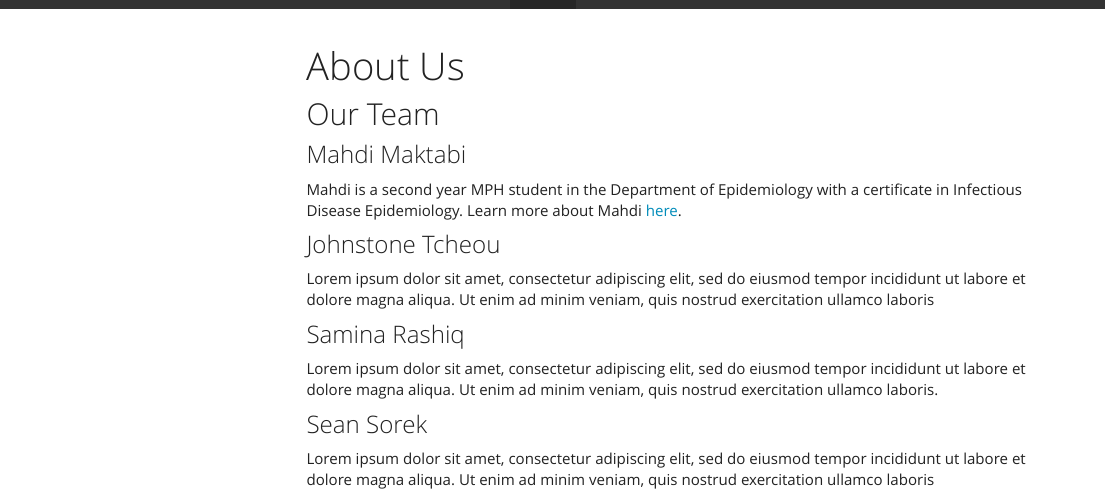
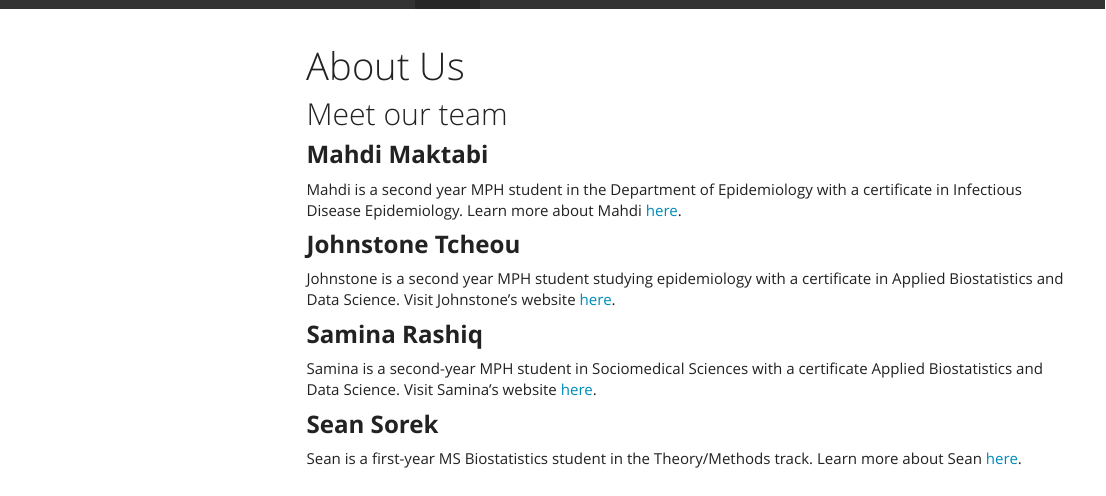
Before and after one commit to tcheouj/p8105_wnv_nyc, an R Markdown document (about.Rmd): the page in a window 1100 px wide, from its top. The pictures show the output file about.html that the author committed with the source, opened offline; library style sheets and scripts come from the installed R packages; menus at the side of the page are left out.

Commit message:
Adding our about me information.

```diff
--- a/about.Rmd
+++ b/about.Rmd
@@ -6,16 +6,16 @@ output:
     toc_float: true
 ---
 
-## Our Team
+## Meet our team
 
-### Mahdi Maktabi
+### **Mahdi Maktabi**
 Mahdi is a second year MPH student in the Department of Epidemiology with a certificate in Infectious Disease Epidemiology. Learn more about Mahdi [here](https://mahdi-maktabi.github.io/).
 
-### Johnstone Tcheou
-Lorem ipsum dolor sit amet, consectetur adipiscing elit, sed do eiusmod tempor incididunt ut labore et dolore magna aliqua. Ut enim ad minim veniam, quis nostrud exercitation ullamco laboris
+### **Johnstone Tcheou**
+Johnstone is a second year MPH student studying epidemiology with a certificate in Applied Biostatistics and Data Science. Visit Johnstone’s website [here](https://tcheouj.github.io/).
 
-### Samina Rashiq
-Lorem ipsum dolor sit amet, consectetur adipiscing elit, sed do eiusmod tempor incididunt ut labore et dolore magna aliqua. Ut enim ad minim veniam, quis nostrud exercitation ullamco laboris.
+### **Samina Rashiq**
+Samina is a second-year MPH student in Sociomedical Sciences with a certificate Applied Biostatistics and Data Science. Visit Samina’s website [here](https://samshiq.github.io/).
 
-### Sean Sorek
-Lorem ipsum dolor sit amet, consectetur adipiscing elit, sed do eiusmod tempor incididunt ut labore et dolore magna aliqua. Ut enim ad minim veniam, quis nostrud exercitation ullamco laboris
+### **Sean Sorek**
+Sean is a first-year MS Biostatistics student in the Theory/Methods track. Learn more about Sean [here](https://seansorek.github.io/).
```
Also changed, not shown: about.html, data_analysis.html, data_exploration.html, eda_jt3466.html (added), eda_jt3466_files/figure-html/case data-1.png (added), eda_jt3466_files/figure-html/cursory graphs-1.png (added), eda_jt3466_files/figure-html/cursory graphs-2.png (added), eda_jt3466_files/figure-html/cursory graphs-3.png (added), eda_jt3466_files/figure-html/cursory graphs-4.png (added), eda_jt3466_files/figure-html/cursory graphs-5.png (added), eda_jt3466_files/figure-html/cursory graphs-6.png (added), eda_jt3466_files/figure-html/cursory graphs-7.png (added), eda_jt3466_files/figure-html/cursory graphs-8.png (added), eda_jt3466_files/figure-html/cursory graphs-9.png (added), 9 more files.
